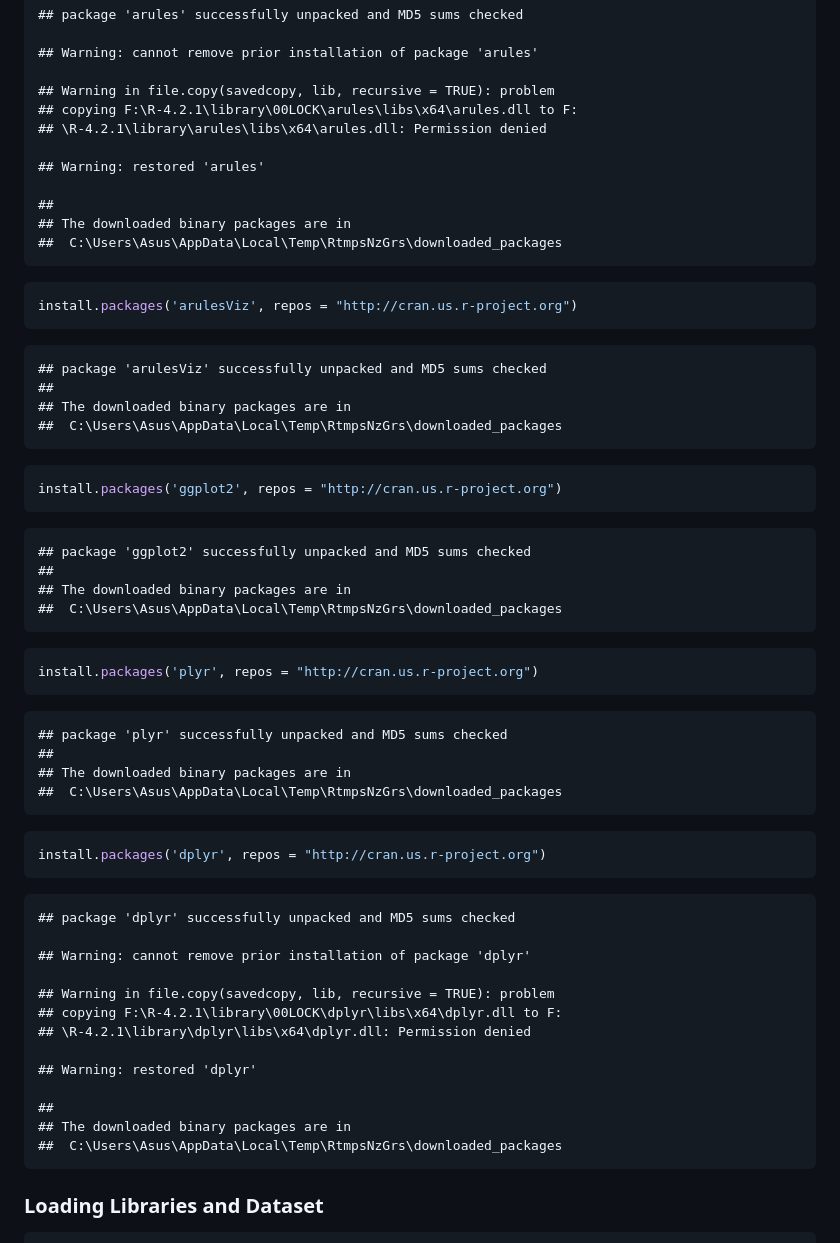
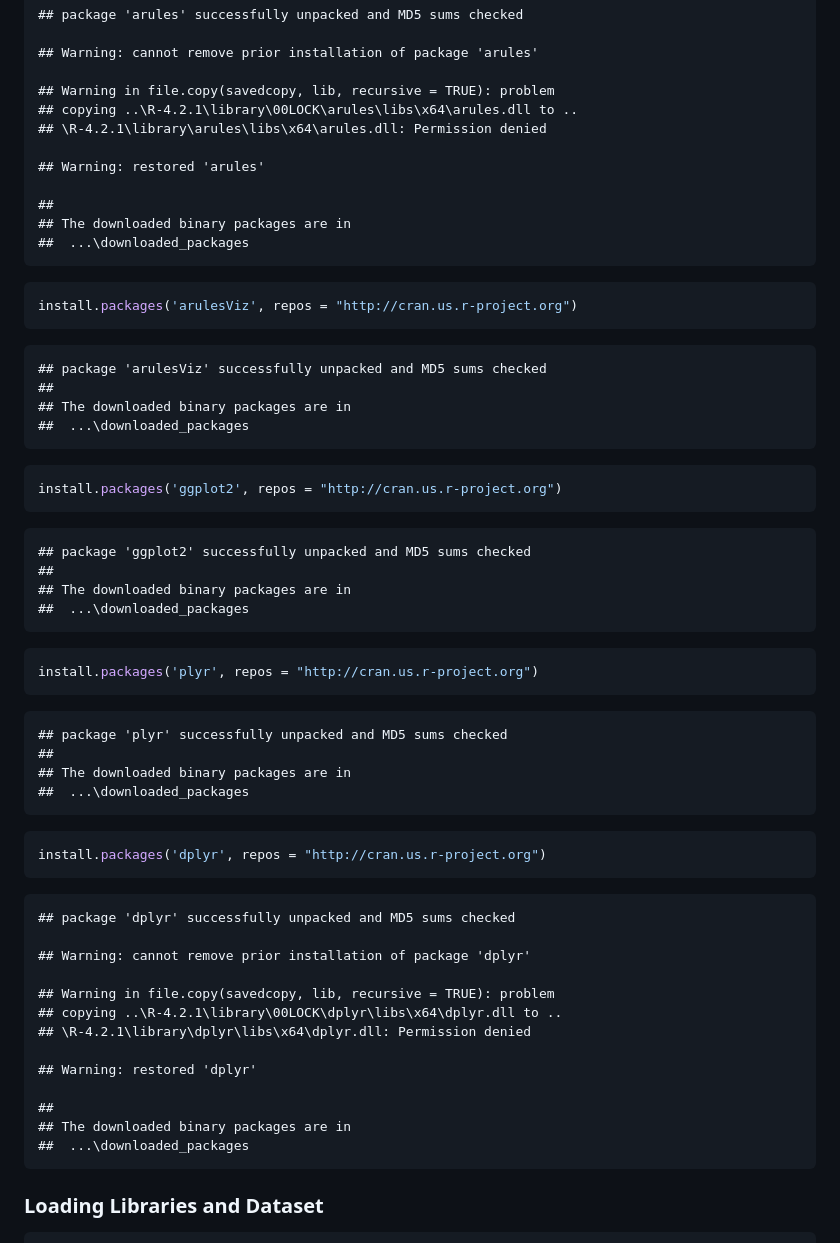
Before and after one commit to AllanVikiru/MarketBasketAnalysis, a Markdown page: README.md, the part around the change. Rendered like a GitHub page.

Commit message:
.md output formatting

````diff
--- a/README.md
+++ b/README.md
@@ -25,14 +25,14 @@ install.packages('arules' , repos = "http://cran.us.r-project.org")
     ## Warning: cannot remove prior installation of package 'arules'
 
     ## Warning in file.copy(savedcopy, lib, recursive = TRUE): problem
-    ## copying F:\R-4.2.1\library\00LOCK\arules\libs\x64\arules.dll to F:
+    ## copying ..\R-4.2.1\library\00LOCK\arules\libs\x64\arules.dll to ..
     ## \R-4.2.1\library\arules\libs\x64\arules.dll: Permission denied
 
     ## Warning: restored 'arules'
 
     ##
     ## The downloaded binary packages are in
-    ##  C:\Users\Asus\AppData\Local\Temp\RtmpsNzGrs\downloaded_packages
+    ##  ...\downloaded_packages
 
 ``` r
 install.packages('arulesViz', repos = "http://cran.us.r-project.org")
@@ -41,7 +41,7 @@ install.packages('arulesViz', repos = "http://cran.us.r-project.org")
     ## package 'arulesViz' successfully unpacked and MD5 sums checked
     ##
     ## The downloaded binary packages are in
-    ##  C:\Users\Asus\AppData\Local\Temp\RtmpsNzGrs\downloaded_packages
+    ##  ...\downloaded_packages
 
 ``` r
 install.packages('ggplot2', repos = "http://cran.us.r-project.org")
@@ -50,7 +50,7 @@ install.packages('ggplot2', repos = "http://cran.us.r-project.org")
     ## package 'ggplot2' successfully unpacked and MD5 sums checked
     ##
     ## The downloaded binary packages are in
-    ##  C:\Users\Asus\AppData\Local\Temp\RtmpsNzGrs\downloaded_packages
+    ##  ...\downloaded_packages
 
 ``` r
 install.packages('plyr', repos = "http://cran.us.r-project.org")
@@ -59,7 +59,7 @@ install.packages('plyr', repos = "http://cran.us.r-project.org")
     ## package 'plyr' successfully unpacked and MD5 sums checked
     ##
     ## The downloaded binary packages are in
-    ##  C:\Users\Asus\AppData\Local\Temp\RtmpsNzGrs\downloaded_packages
+    ##  ...\downloaded_packages
 
 ``` r
 install.packages('dplyr', repos = "http://cran.us.r-project.org")
@@ -70,14 +70,14 @@ install.packages('dplyr', repos = "http://cran.us.r-project.org")
     ## Warning: cannot remove prior installation of package 'dplyr'
 
     ## Warning in file.copy(savedcopy, lib, recursive = TRUE): problem
-    ## copying F:\R-4.2.1\library\00LOCK\dplyr\libs\x64\dplyr.dll to F:
+    ## copying ..\R-4.2.1\library\00LOCK\dplyr\libs\x64\dplyr.dll to ..
     ## \R-4.2.1\library\dplyr\libs\x64\dplyr.dll: Permission denied
 
     ## Warning: restored 'dplyr'
 
     ##
     ## The downloaded binary packages are in
-    ##  C:\Users\Asus\AppData\Local\Temp\RtmpsNzGrs\downloaded_packages
+    ##  ...\downloaded_packages
 
 ### Loading Libraries and Dataset
 
````
